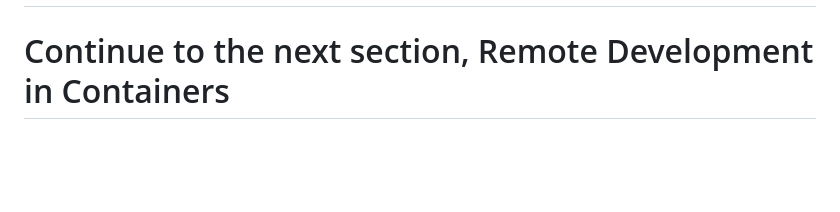
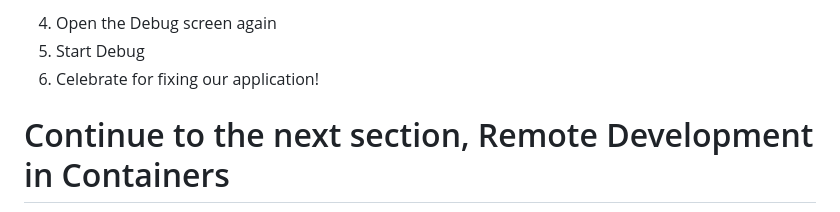
Before and after one commit to thebyteio/vs-code-docker-training, a Markdown page: 05-debug-docker/debug-docker-vscode.md, the part around the change printed below. Drawn GitHub-style; blank space fills up the shorter version.

```diff
--- a/05-debug-docker/debug-docker-vscode.md
+++ b/05-debug-docker/debug-docker-vscode.md
@@ -12,3 +55,6 @@ The course will refer to Microsoft Visual Studio Code as VS Code.
+4. Open the Debug screen again
+5. Start Debug
+6. Celebrate for fixing our application!
 
 # Continue to the next section, Remote Development in Containers
 
```
Also changed, not shown: other parts of 05-debug-docker/debug-docker-vscode.md (+47 -4 lines), 04-power-user/power-user.md (+0 -6 lines), img/05-lab-debug-add-watch-images.png (added), img/05-lab-debug-breakpoint.png (added).
